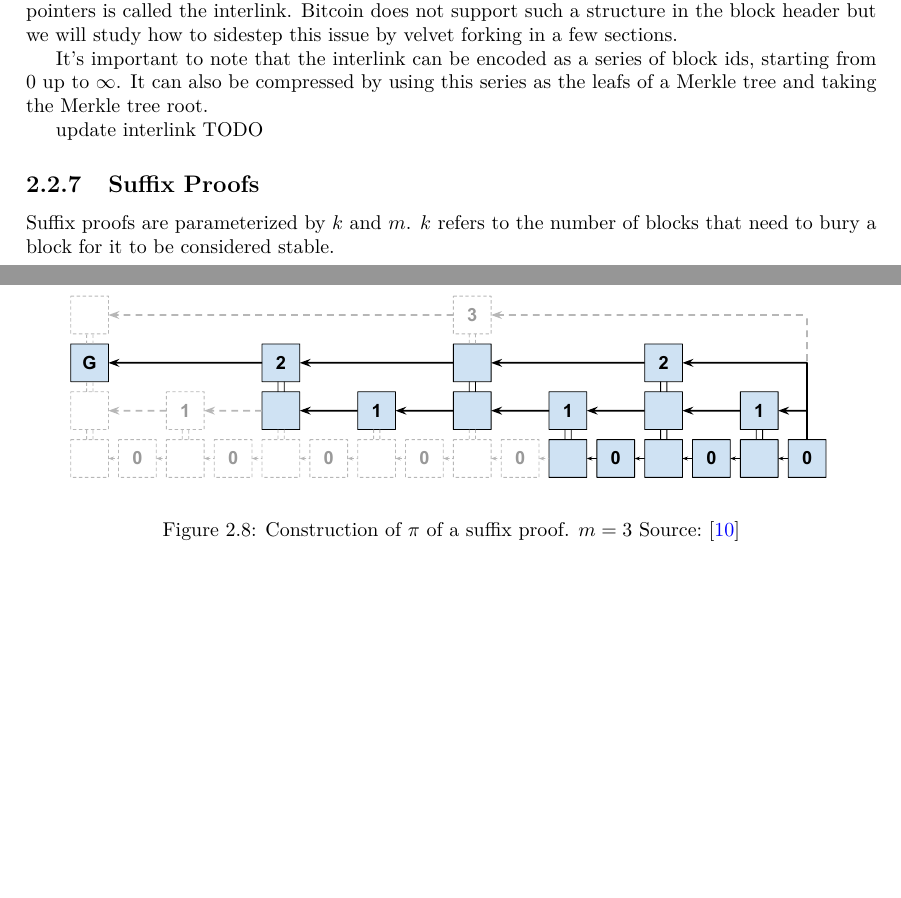
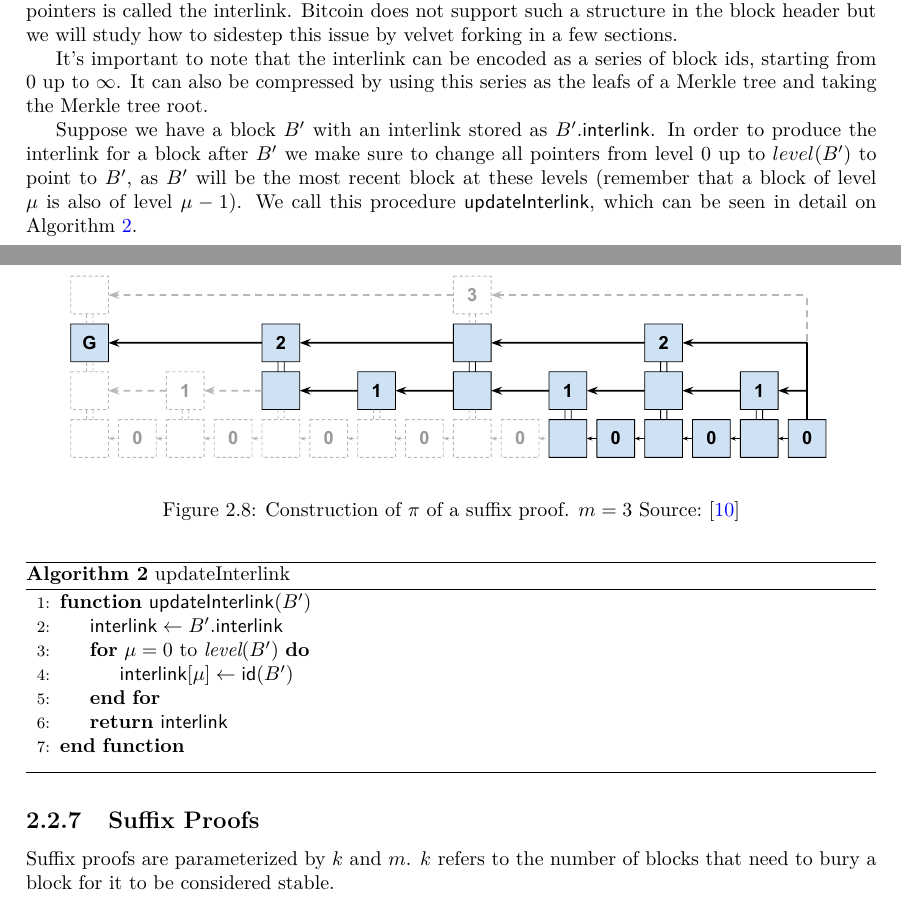
Before and after one commit to gtklocker/thesis, a LaTeX thesis (paper.tex, which reads algorithms/alg.nipopow-interlink.tex, chapters/background/nipopows.tex): two parts of pages 16 and 17 of 31, joined at a grey line, cut so that both start at the same text, the shorter picture padded with empty space. Compiled offline with pdfLaTeX.

Commit message:
add updateInterlink

```diff
--- /dev/null
+++ b/algorithms/alg.nipopow-interlink.tex
@@ -0,0 +1,13 @@
+\begin{algorithm}[H]
+    \caption{\label{alg.nipopow-interlink}updateInterlink}
+    \begin{algorithmic}[1]
+        \Function{\sf updateInterlink}{$B'$}
+            \Let{\textsf{interlink}}{B'.\textsf{interlink}}
+            \For{$\mu = 0$ to $\textit{level}(B')$}
+                \Let{\textsf{interlink}[\mu]}{\textsf{id}(B')}
+            \EndFor
+            \State\Return{\textsf{interlink}}
+        \EndFunction
+    \vskip8pt
+    \end{algorithmic}
+\end{algorithm}
--- a/chapters/background/nipopows.tex
+++ b/chapters/background/nipopows.tex
@@ -96,7 +96,9 @@ Instead of keeping only the hash of the previous block inside the block header,
 
 It's important to note that the interlink can be encoded as a series of block ids, starting from $0$ up to $\infty$. It can also be compressed by using this series as the leafs of a Merkle tree and taking the Merkle tree root.
 
-update interlink TODO
+Suppose we have a block $B'$ with an interlink stored as $B'.{\sf interlink}$. In order to produce the interlink for a block after $B'$ we make sure to change all pointers from level $0$ up to $level(B')$ to point to $B'$, as $B'$ will be the most recent block at these levels (remember that a block of level $\mu$ is also of level $\mu-1$). We call this procedure {\sf updateInterlink}, which can be seen in detail on Algorithm~\ref{alg.nipopow-interlink}.
+
+\input{algorithms/alg.nipopow-interlink.tex}
 
 \subsection{Suffix Proofs}
 Suffix proofs are parameterized by $k$ and $m$. $k$ refers to the number of blocks that need to bury a block for it to be considered stable.
```
